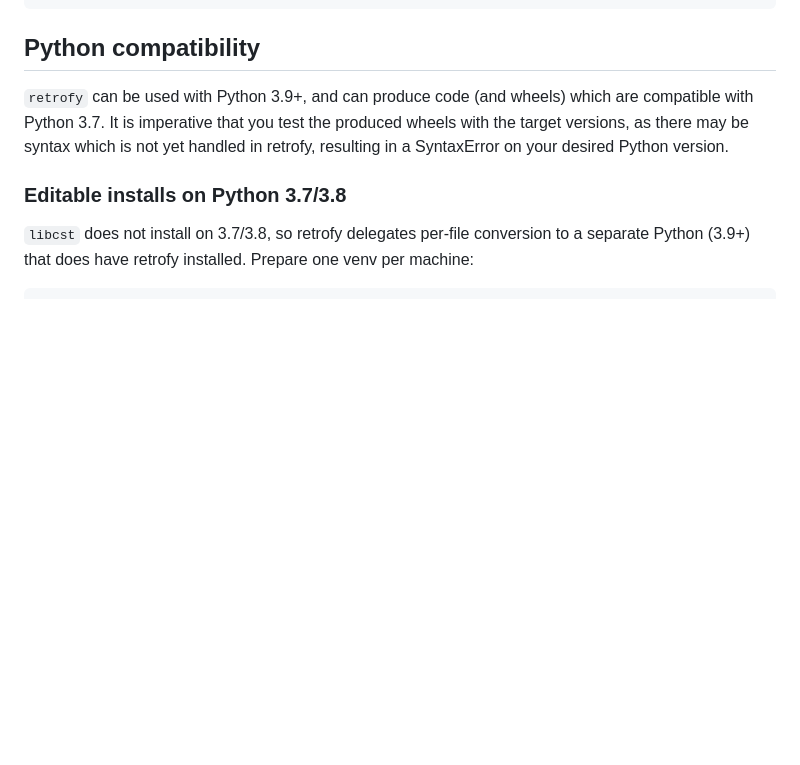
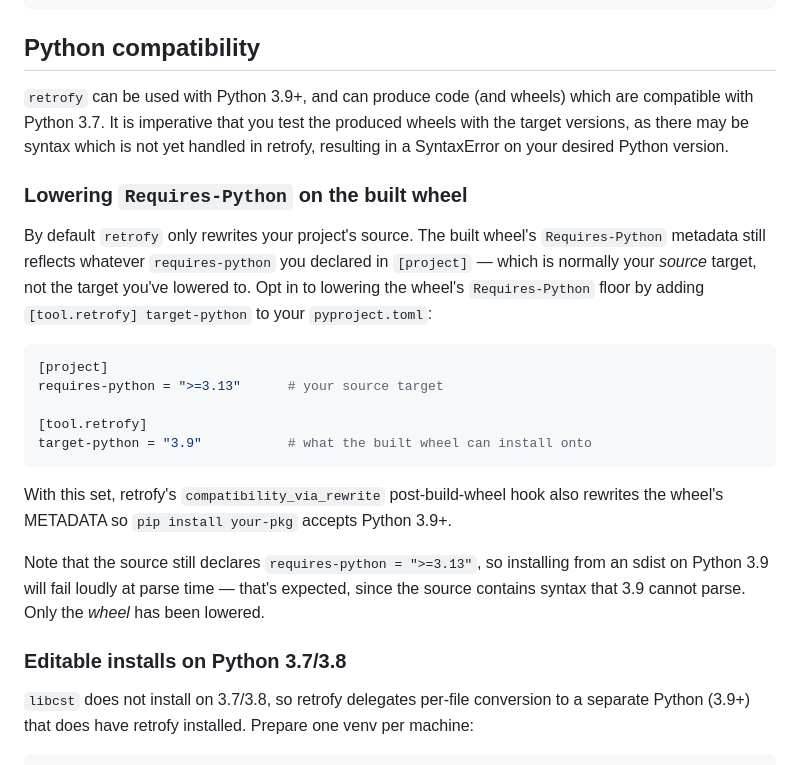
Before and after one commit to pelson/retrofy, a Markdown page: README.md, the part around the change. GitHub-like rendering; blank space fills up the shorter version.

Commit message:
Doc: lowering Requires-Python via [tool.retrofy] target-python

````diff
--- a/README.md
+++ b/README.md
@@ -35,6 +35,29 @@ compatible with Python 3.7.
 It is imperative that you test the produced wheels with the target versions, as there
 may be syntax which is not yet handled in retrofy, resulting in a SyntaxError on your
 desired Python version.
+
+### Lowering `Requires-Python` on the built wheel
+
+By default `retrofy` only rewrites your project's source. The built wheel's
+`Requires-Python` metadata still reflects whatever `requires-python` you declared in
+`[project]` — which is normally your *source* target, not the target you've lowered
+to. Opt in to lowering the wheel's `Requires-Python` floor by adding
+`[tool.retrofy] target-python` to your `pyproject.toml`:
+
+```toml
+[project]
+requires-python = ">=3.13"      # your source target
+
+[tool.retrofy]
+target-python = "3.9"           # what the built wheel can install onto
+```
+
+With this set, retrofy's `compatibility_via_rewrite` post-build-wheel hook also
+rewrites the wheel's METADATA so `pip install your-pkg` accepts Python 3.9+.
+
+Note that the source still declares `requires-python = ">=3.13"`, so installing
+from an sdist on Python 3.9 will fail loudly at parse time — that's expected, since
+the source contains syntax that 3.9 cannot parse. Only the *wheel* has been lowered.
 
 ### Editable installs on Python 3.7/3.8
 
````
